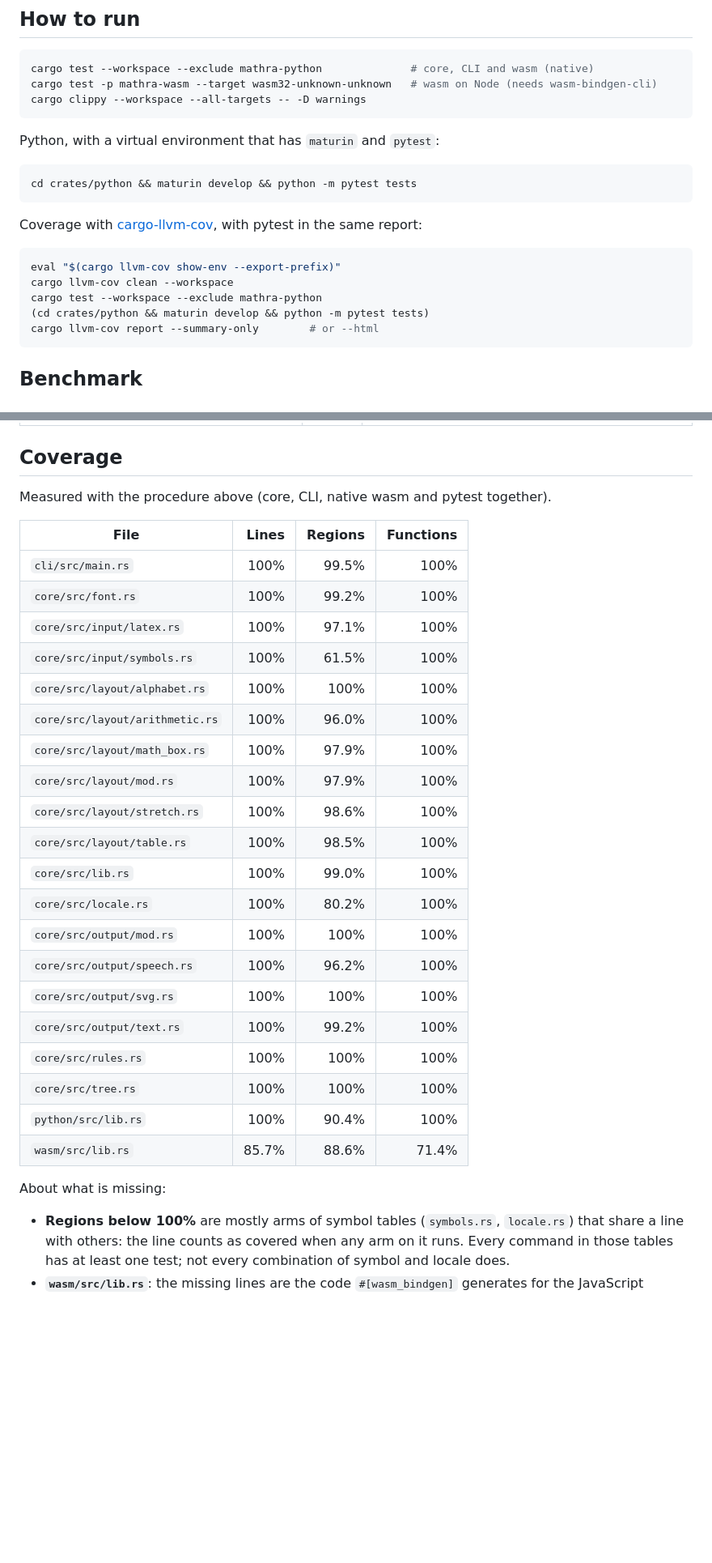
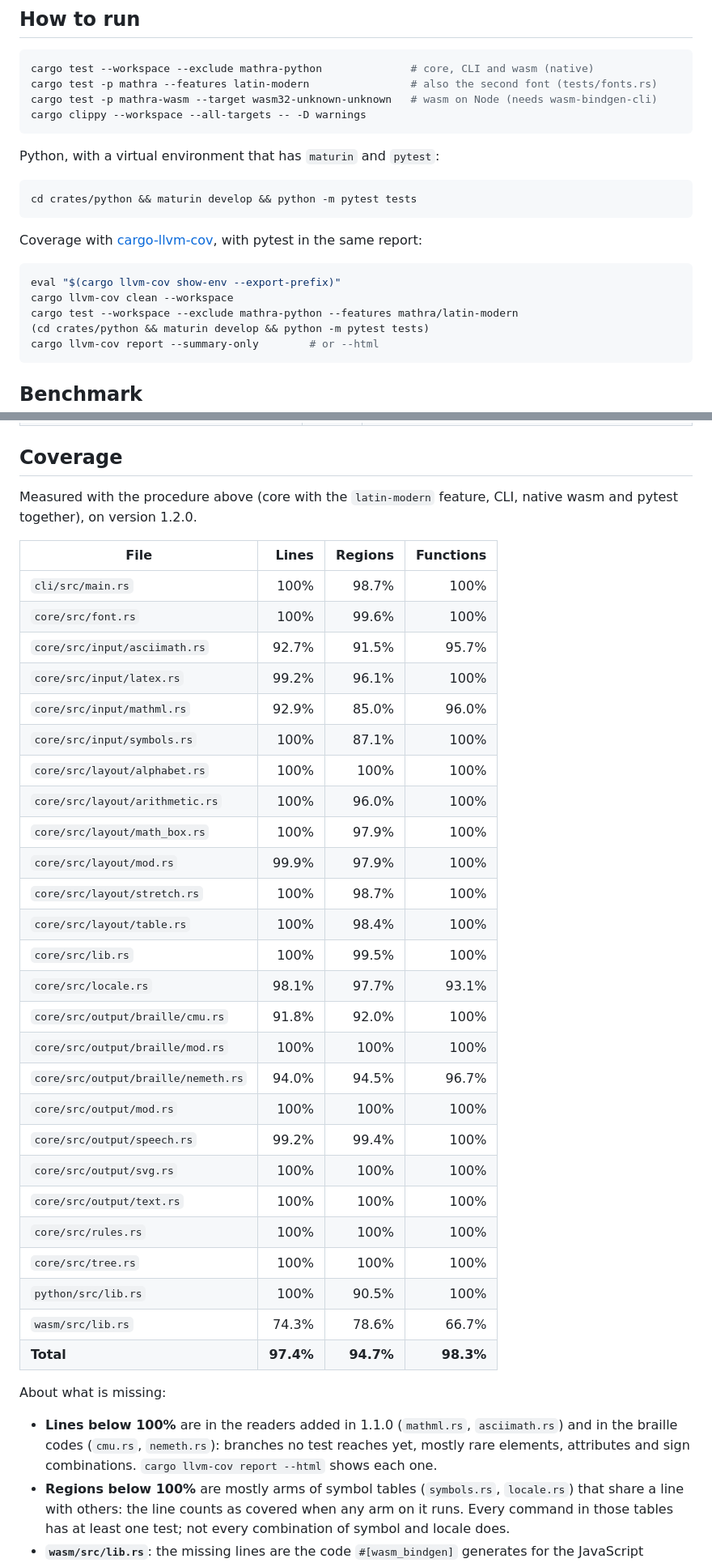
Before and after one commit to matheusmota-dev-br/mathra, a Markdown page: docs/tests.md, 2 parts joined by grey strips. Shown at 81% size. Rendered like a GitHub page; blank space fills up the shorter version.

````diff
--- a/docs/tests.md
+++ b/docs/tests.md
@@ -6,6 +6,7 @@ Every case here is an invented equation, written to exercise a construction or a
 
 ```sh
 cargo test --workspace --exclude mathra-python              # core, CLI and wasm (native)
+cargo test -p mathra --features latin-modern                # also the second font (tests/fonts.rs)
 cargo test -p mathra-wasm --target wasm32-unknown-unknown   # wasm on Node (needs wasm-bindgen-cli)
 cargo clippy --workspace --all-targets -- -D warnings
 ```
@@ -21,7 +22,7 @@ Coverage with [cargo-llvm-cov](https://github.com/taiki-e/cargo-llvm-cov), with
 ```sh
 eval "$(cargo llvm-cov show-env --export-prefix)"
 cargo llvm-cov clean --workspace
-cargo test --workspace --exclude mathra-python
+cargo test --workspace --exclude mathra-python --features mathra/latin-modern
 (cd crates/python && maturin develop && python -m pytest tests)
 cargo llvm-cov report --summary-only        # or --html
 ```
@@ -60,33 +62,40 @@ cargo llvm-cov report --summary-only        # or --html
 
 ## Coverage
 
-Measured with the procedure above (core, CLI, native wasm and pytest together).
+Measured with the procedure above (core with the `latin-modern` feature, CLI, native wasm and pytest together), on version 1.2.0.
 
 | File | Lines | Regions | Functions |
 |---|---:|---:|---:|
-| `cli/src/main.rs` | 100% | 99.5% | 100% |
-| `core/src/font.rs` | 100% | 99.2% | 100% |
-| `core/src/input/latex.rs` | 100% | 97.1% | 100% |
-| `core/src/input/symbols.rs` | 100% | 61.5% | 100% |
+| `cli/src/main.rs` | 100% | 98.7% | 100% |
+| `core/src/font.rs` | 100% | 99.6% | 100% |
+| `core/src/input/asciimath.rs` | 92.7% | 91.5% | 95.7% |
+| `core/src/input/latex.rs` | 99.2% | 96.1% | 100% |
+| `core/src/input/mathml.rs` | 92.9% | 85.0% | 96.0% |
+| `core/src/input/symbols.rs` | 100% | 87.1% | 100% |
 | `core/src/layout/alphabet.rs` | 100% | 100% | 100% |
 | `core/src/layout/arithmetic.rs` | 100% | 96.0% | 100% |
 | `core/src/layout/math_box.rs` | 100% | 97.9% | 100% |
-| `core/src/layout/mod.rs` | 100% | 97.9% | 100% |
-| `core/src/layout/stretch.rs` | 100% | 98.6% | 100% |
-| `core/src/layout/table.rs` | 100% | 98.5% | 100% |
-| `core/src/lib.rs` | 100% | 99.0% | 100% |
-| `core/src/locale.rs` | 100% | 80.2% | 100% |
+| `core/src/layout/mod.rs` | 99.9% | 97.9% | 100% |
+| `core/src/layout/stretch.rs` | 100% | 98.7% | 100% |
+| `core/src/layout/table.rs` | 100% | 98.4% | 100% |
+| `core/src/lib.rs` | 100% | 99.5% | 100% |
+| `core/src/locale.rs` | 98.1% | 97.7% | 93.1% |
+| `core/src/output/braille/cmu.rs` | 91.8% | 92.0% | 100% |
+| `core/src/output/braille/mod.rs` | 100% | 100% | 100% |
+| `core/src/output/braille/nemeth.rs` | 94.0% | 94.5% | 96.7% |
 | `core/src/output/mod.rs` | 100% | 100% | 100% |
-| `core/src/output/speech.rs` | 100% | 96.2% | 100% |
+| `core/src/output/speech.rs` | 99.2% | 99.4% | 100% |
 | `core/src/output/svg.rs` | 100% | 100% | 100% |
-| `core/src/output/text.rs` | 100% | 99.2% | 100% |
+| `core/src/output/text.rs` | 100% | 100% | 100% |
 | `core/src/rules.rs` | 100% | 100% | 100% |
 | `core/src/tree.rs` | 100% | 100% | 100% |
-| `python/src/lib.rs` | 100% | 90.4% | 100% |
-| `wasm/src/lib.rs` | 85.7% | 88.6% | 71.4% |
+| `python/src/lib.rs` | 100% | 90.5% | 100% |
+| `wasm/src/lib.rs` | 74.3% | 78.6% | 66.7% |
+| **Total** | **97.4%** | **94.7%** | **98.3%** |
 
 About what is missing:
 
+- **Lines below 100%** are in the readers added in 1.1.0 (`mathml.rs`, `asciimath.rs`) and in the braille codes (`cmu.rs`, `nemeth.rs`): branches no test reaches yet, mostly rare elements, attributes and sign combinations. `cargo llvm-cov report --html` shows each one.
 - **Regions below 100%** are mostly arms of symbol tables (`symbols.rs`, `locale.rs`) that share a line with others: the line counts as covered when any arm on it runs. Every command in those tables has at least one test; not every combination of symbol and locale does.
 - **`wasm/src/lib.rs`**: the missing lines are the code `#[wasm_bindgen]` generates for the JavaScript boundary. It only runs inside wasm, and `cargo-llvm-cov` does not instrument wasm. That path is tested in `tests/web.rs`, on Node, just without measurement.
 
````
Also changed, not shown: other parts of docs/tests.md (+1 -0 lines), README.md (+1 -1 lines).
